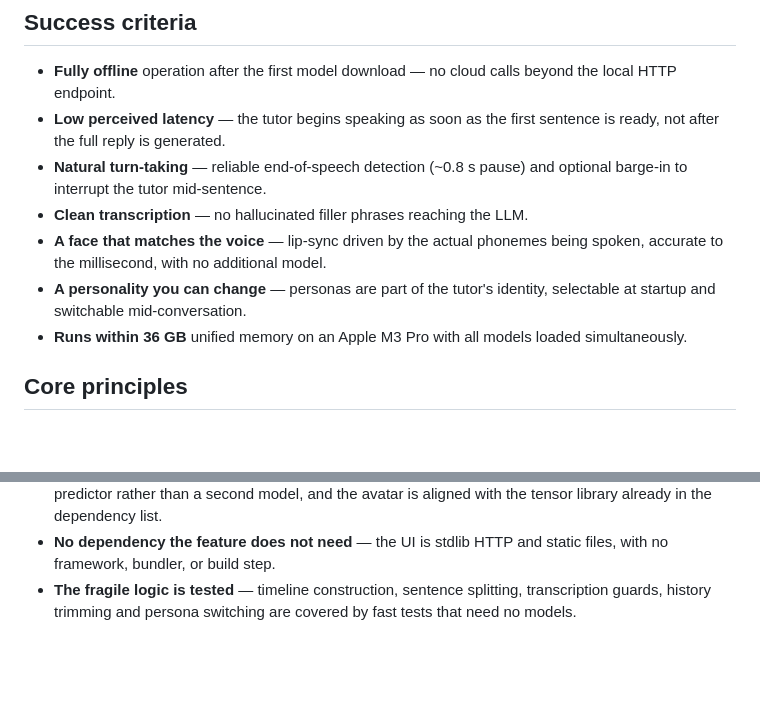
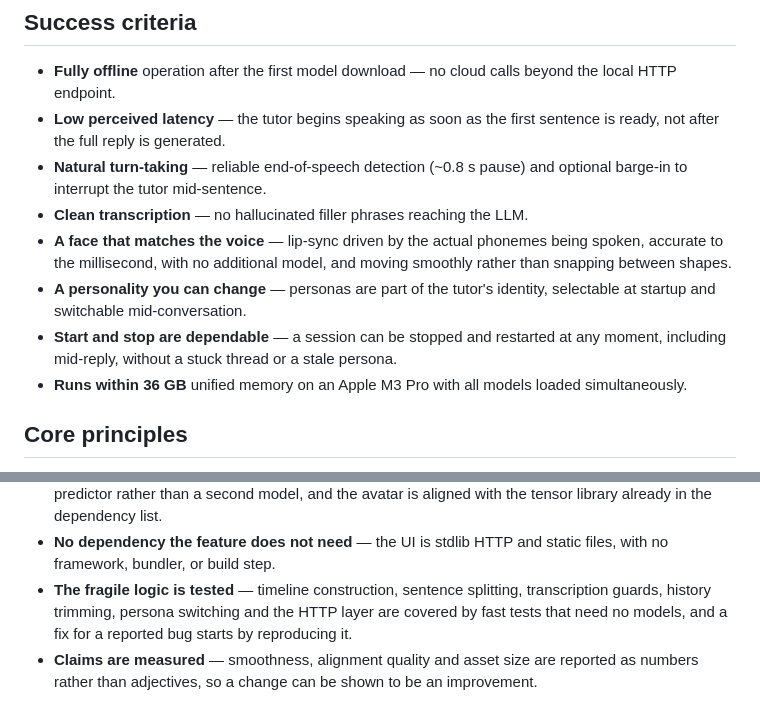
Before and after one commit to evinhua/virtualtutor, a Markdown page: specs/mission.md, 2 parts joined by grey strips. Drawn GitHub-style; blank space fills up the shorter version.

```diff
--- a/specs/mission.md
+++ b/specs/mission.md
@@ -43,9 +43,12 @@ memory for responsive, natural back-and-forth conversation.
   optional barge-in to interrupt the tutor mid-sentence.
 - **Clean transcription** — no hallucinated filler phrases reaching the LLM.
 - **A face that matches the voice** — lip-sync driven by the actual phonemes
-  being spoken, accurate to the millisecond, with no additional model.
+  being spoken, accurate to the millisecond, with no additional model, and
+  moving smoothly rather than snapping between shapes.
 - **A personality you can change** — personas are part of the tutor's identity,
   selectable at startup and switchable mid-conversation.
+- **Start and stop are dependable** — a session can be stopped and restarted at
+  any moment, including mid-reply, without a stuck thread or a stale persona.
 - **Runs within 36 GB** unified memory on an Apple M3 Pro with all models loaded
   simultaneously.
 
@@ -70,5 +73,9 @@ memory for responsive, natural back-and-forth conversation.
 - **No dependency the feature does not need** — the UI is stdlib HTTP and static
   files, with no framework, bundler, or build step.
 - **The fragile logic is tested** — timeline construction, sentence splitting,
-  transcription guards, history trimming and persona switching are covered by
-  fast tests that need no models.
+  transcription guards, history trimming, persona switching and the HTTP layer
+  are covered by fast tests that need no models, and a fix for a reported bug
+  starts by reproducing it.
+- **Claims are measured** — smoothness, alignment quality and asset size are
+  reported as numbers rather than adjectives, so a change can be shown to be an
+  improvement.
```
Also changed, not shown: specs/roadmap.md (+11 -8 lines), specs/tech-stack.md (+24 -5 lines).
